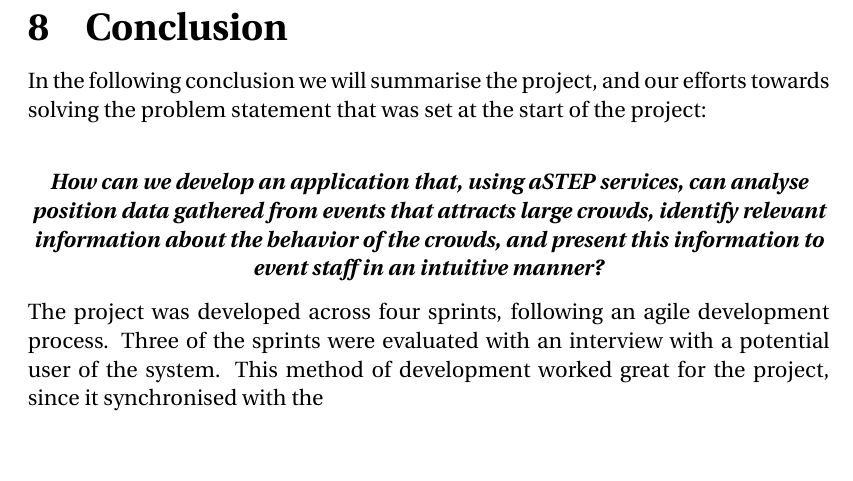
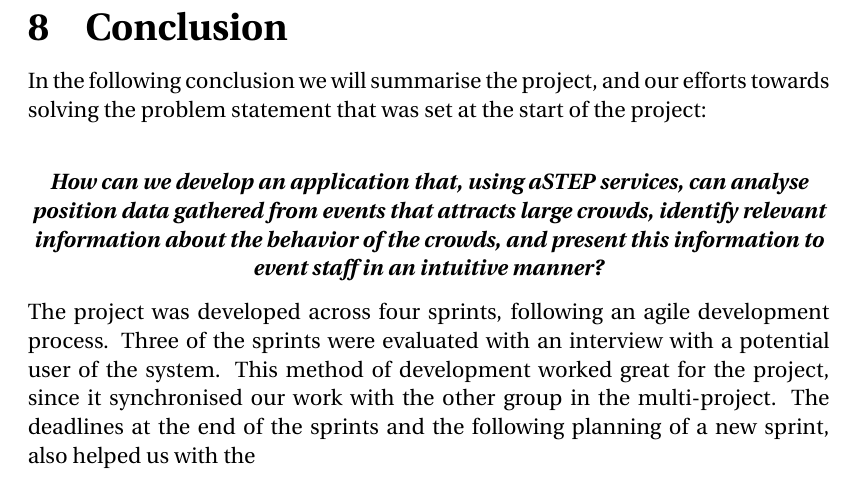
Before and after one commit to simonvandel/SW6, a LaTeX thesis (main.tex, which reads sections/conclusion/conclusion.tex): part of page 99 of 117, cut so that both start at the same text, the shorter picture padded with empty space. Compiled offline with pdfLaTeX.

Commit message:
Updates from ShareLaTeX

```diff
--- a/sections/conclusion/conclusion.tex
+++ b/sections/conclusion/conclusion.tex
@@ -8,7 +8,7 @@ In the following conclusion we will summarise the project, and our efforts towar
 	\textbf{\textit{How can we develop an application that, using aSTEP services, can analyse position data gathered from events that attracts large crowds, identify relevant information about the behavior of the crowds, and present this information to event staff in an intuitive manner?}}
 \end{center}
 
-The project was developed across four sprints, following an agile development process. Three of the sprints were evaluated with an interview with a potential user of the system. This method of development worked great for the project, since it synchronised with the
+The project was developed across four sprints, following an agile development process. Three of the sprints were evaluated with an interview with a potential user of the system. This method of development worked great for the project, since it synchronised our work with the other group in the multi-project. The deadlines at the end of the sprints and the following planning of a new sprint, also helped us with the
 
 
 %Hvad har vi gjort?
```
